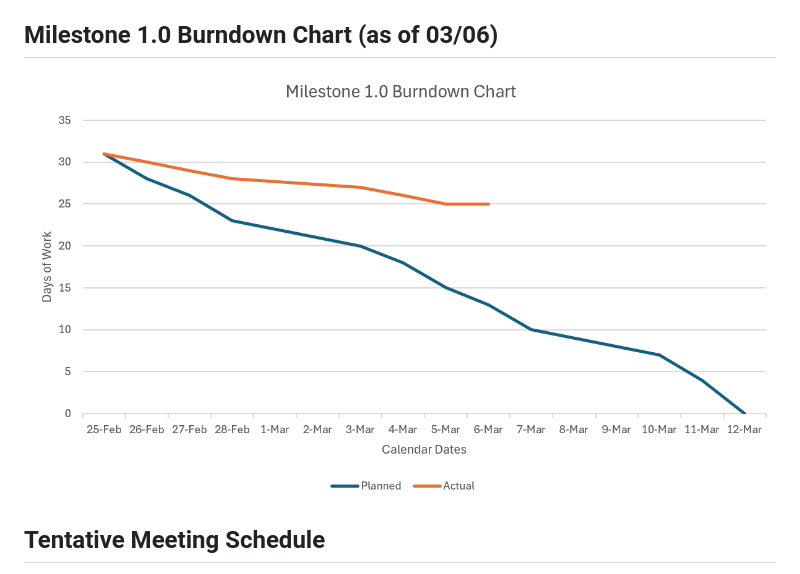
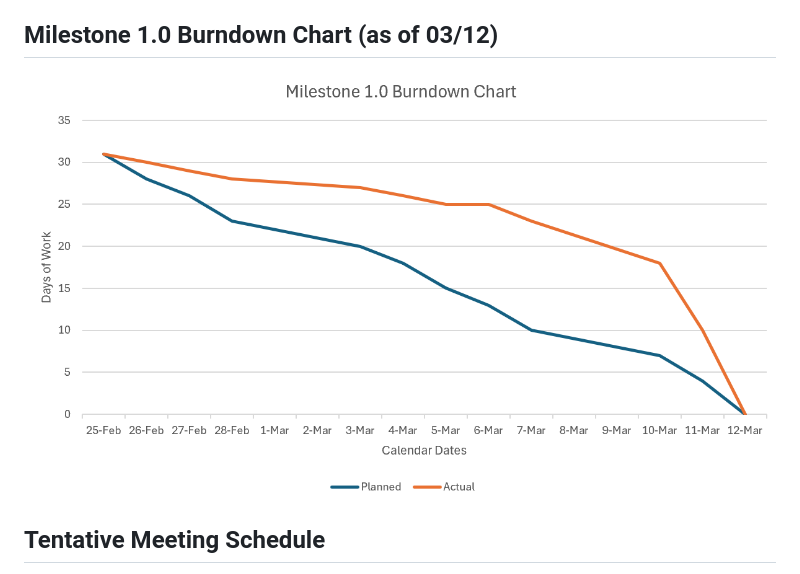
Before and after one commit to mjvillamayor/IST303_Project_Spring2025, a Markdown page: README.md, the part around the change. GitHub-like rendering; pictures changed too: Milestone1.0_Burndown_Chart.png.

Commit message:
Updated README and burndown chart

```diff
--- a/README.md
+++ b/README.md
@@ -220,7 +220,7 @@
   - Implement medication verification logging system (2 days)
   - Build the UI for administrators to review verification logs (2 days)
   - Test logging system (1 day)
-## Milestone 1.0 Burndown Chart (as of 03/06)
+## Milestone 1.0 Burndown Chart (as of 03/12)
 ![Image of Milestone 1.0 Burndown Chart](Milestone1.0_Burndown_Chart.png)
 ## Tentative Meeting Schedule
 - February 17, 2025 @ 8PM
```
